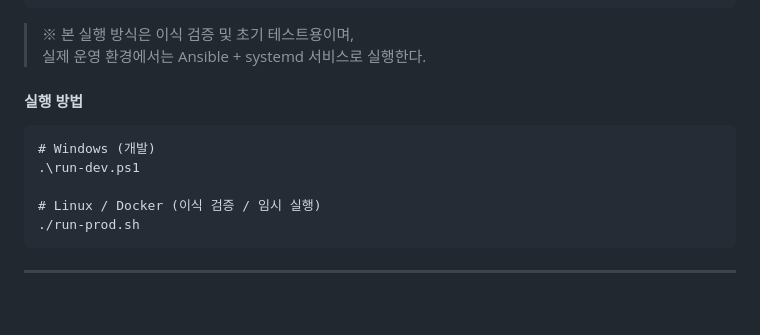
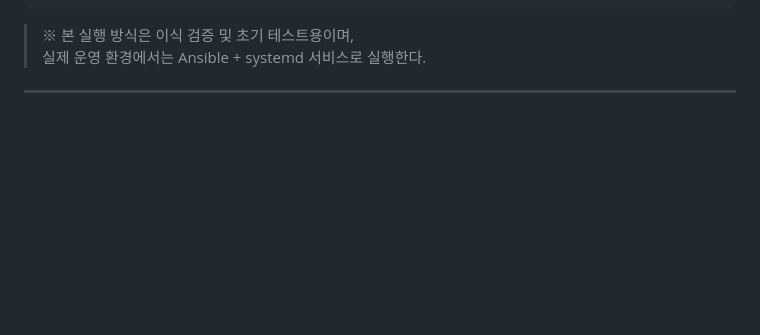
Before and after one commit to seoheejung/server-monitor, a Markdown page: README.md, the part around the change. Rendered like a GitHub page; blank space fills up the shorter version.

Commit message:
프로젝트 문서 역할 분리 및 범위 정리

````diff
--- a/README.md
+++ b/README.md
@@ -214,17 +214,6 @@ nohup uvicorn app.main:app --host 0.0.0.0 --port 8000 > server.log 2>&1 &
 > ※ 본 실행 방식은 이식 검증 및 초기 테스트용이며,
 > 실제 운영 환경에서는 Ansible + systemd 서비스로 실행한다.
 
-
-#### 실행 방법
-
-```
-# Windows (개발)
-.\run-dev.ps1
-
-# Linux / Docker (이식 검증 / 임시 실행)
-./run-prod.sh
-```
-
 ---
 <br>
 
````
